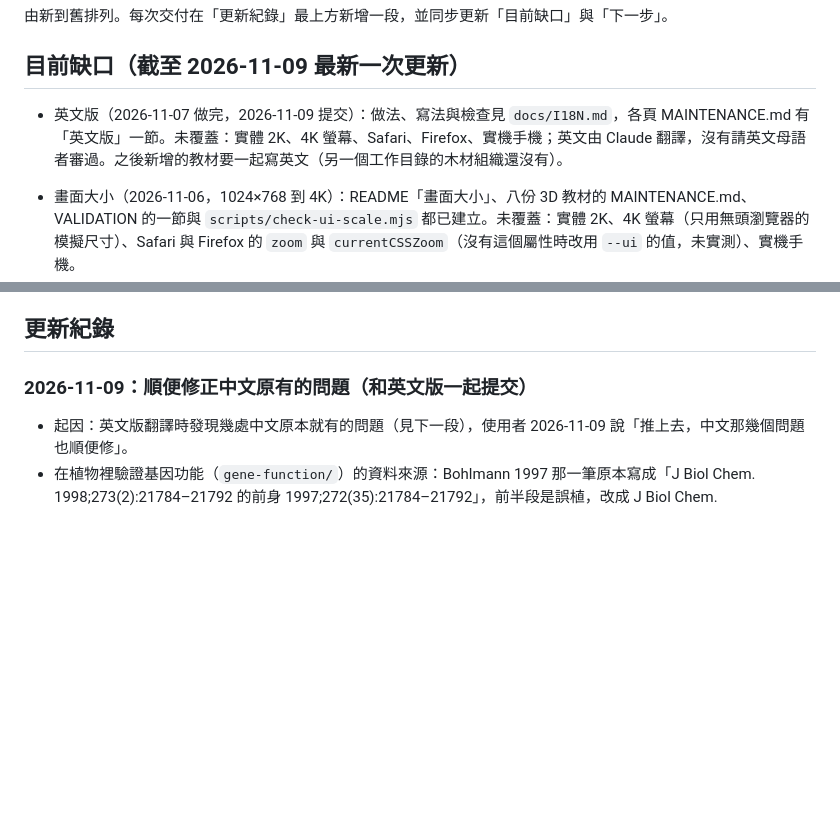
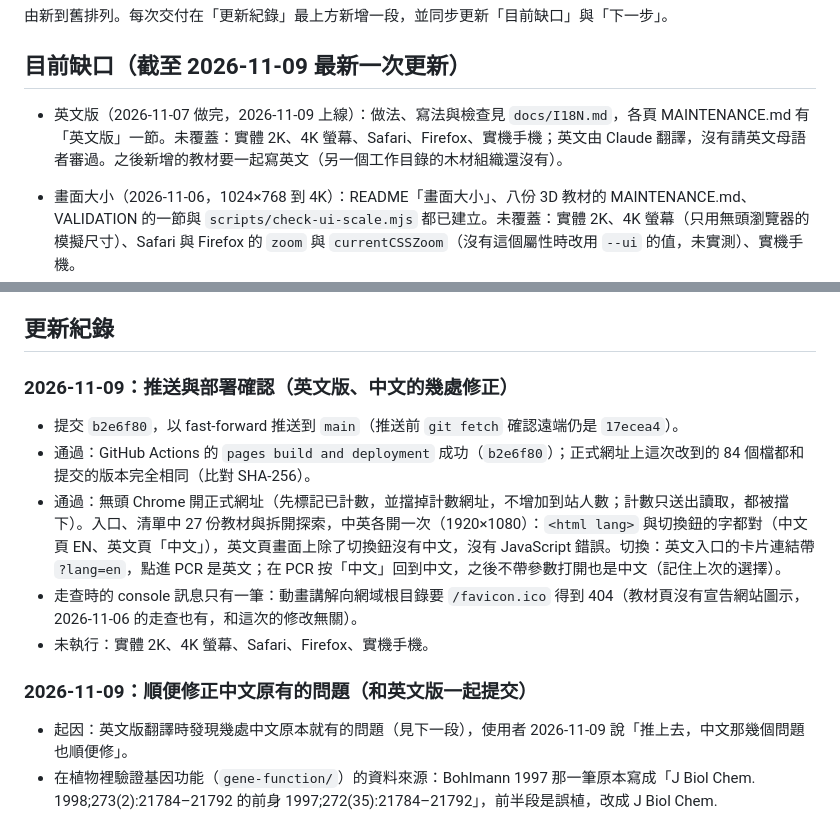
Before and after one commit to Tung-Beauregard/instrument-principles, a Markdown page: docs/HANDOFF.md, 2 parts joined by grey strips. Drawn GitHub-style; blank space fills up the shorter version.

Commit message:
Record the deployment of the English version and the Chinese fixes
Co-Authored-By: Claude Opus 5.5 <noreply@anthropic.com>

```diff
--- a/docs/HANDOFF.md
+++ b/docs/HANDOFF.md
@@ -4,7 +4,7 @@
 
 ## 目前缺口（截至 2026-11-09 最新一次更新）
 
-- 英文版（2026-11-07 做完，2026-11-09 提交）：做法、寫法與檢查見 `docs/I18N.md`，各頁 MAINTENANCE.md 有「英文版」一節。未覆蓋：實體 2K、4K 螢幕、Safari、Firefox、實機手機；英文由 Claude 翻譯，沒有請英文母語者審過。之後新增的教材要一起寫英文（另一個工作目錄的木材組織還沒有）。
+- 英文版（2026-11-07 做完，2026-11-09 上線）：做法、寫法與檢查見 `docs/I18N.md`，各頁 MAINTENANCE.md 有「英文版」一節。未覆蓋：實體 2K、4K 螢幕、Safari、Firefox、實機手機；英文由 Claude 翻譯，沒有請英文母語者審過。之後新增的教材要一起寫英文（另一個工作目錄的木材組織還沒有）。
 - 畫面大小（2026-11-06，1024×768 到 4K）：README「畫面大小」、八份 3D 教材的 MAINTENANCE.md、VALIDATION 的一節與 `scripts/check-ui-scale.mjs` 都已建立。未覆蓋：實體 2K、4K 螢幕（只用無頭瀏覽器的模擬尺寸）、Safari 與 Firefox 的 `zoom` 與 `currentCSSZoom`（沒有這個屬性時改用 `--ui` 的值，未實測）、實機手機。
 - 官能基編號（2026-10-30 新增的醣類、2026-10-31 新增的有機化學命名法則與木材三大成分）：三份的 MAINTENANCE.md、`INSTRUMENTS.md` 的「官能基編號」一部分、`docs/VALIDATION.md` 的三節都已建立；未覆蓋實機手機、Safari 與 Firefox。命名法則的中文寫法依國家教育研究院的名詞資料與高瞻計畫的教材，108 課綱的高中課本沒有在網路上核對；兩個不同鹵素的先後與編號平手的規則在中文裡沒有查到，頁面不講。木材三大成分的組成與木質素各種鍵的比例各書差很多，頁面寫範圍並在資料來源標出處；第 1 章的 100 格與 H、G、S 比例條是代表值。
 - 手機講解全螢幕（2026-10-31,2D 播放器的 19 頁）：只用無頭 Edge 的觸控模擬測過，iPhone 的蓋滿畫面版面與 Android 的自動轉向都還沒有用實機看。
@@ -64,6 +64,14 @@
 - 數據畫圖：在 PowerPoint 實際插入下載的 SVG 並「轉換成圖案」看一次；拿更多儀器檔案（實際的 TGA.xlsx、其他批次的 LCQ .RAW、macOS 或 iPhone 的 Safari）試。
 
 ## 更新紀錄
+
+### 2026-11-09：推送與部署確認（英文版、中文的幾處修正）
+
+- 提交 `b2e6f80`，以 fast-forward 推送到 `main`（推送前 `git fetch` 確認遠端仍是 `17ecea4`）。
+- 通過：GitHub Actions 的 `pages build and deployment` 成功（`b2e6f80`）；正式網址上這次改到的 84 個檔都和提交的版本完全相同（比對 SHA-256）。
+- 通過：無頭 Chrome 開正式網址（先標記已計數，並擋掉計數網址，不增加到站人數；計數只送出讀取，都被擋下）。入口、清單中 27 份教材與拆開探索，中英各開一次（1920×1080）：`<html lang>` 與切換鈕的字都對（中文頁 EN、英文頁「中文」），英文頁畫面上除了切換鈕沒有中文，沒有 JavaScript 錯誤。切換：英文入口的卡片連結帶 `?lang=en`，點進 PCR 是英文；在 PCR 按「中文」回到中文，之後不帶參數打開也是中文（記住上次的選擇）。
+- 走查時的 console 訊息只有一筆：動畫講解向網域根目錄要 `/favicon.ico` 得到 404（教材頁沒有宣告網站圖示，2026-11-06 的走查也有，和這次的修改無關）。
+- 未執行：實體 2K、4K 螢幕、Safari、Firefox、實機手機。
 
 ### 2026-11-09：順便修正中文原有的問題（和英文版一起提交）
 
```
